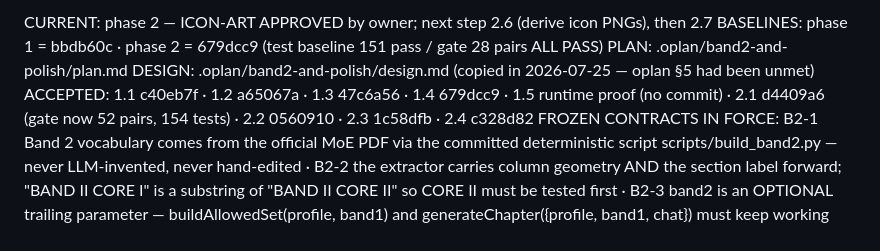
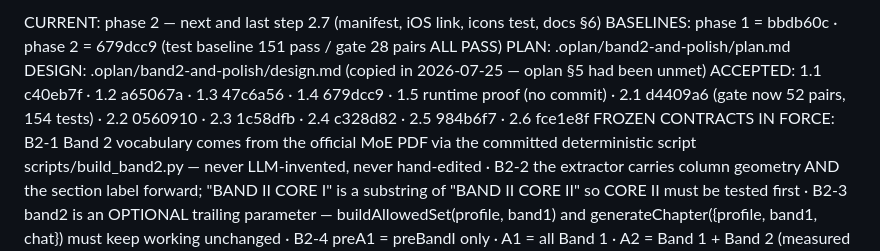
Before and after one commit to dkreinov/magic-clinic-english, a Markdown page: .oplan/band2-and-polish/phase-state.md, the part around the change. GitHub-like rendering.

Commit message:
oplan: step 2.6 accepted (my bad gate, caught by the worker)

```diff
--- a/.oplan/band2-and-polish/phase-state.md
+++ b/.oplan/band2-and-polish/phase-state.md
@@ -1,9 +1,9 @@
-CURRENT: phase 2 — ICON-ART APPROVED by owner; next step 2.6 (derive icon PNGs), then 2.7
+CURRENT: phase 2 — next and last step 2.7 (manifest, iOS link, icons test, docs §6)
 BASELINES: phase 1 = bbdb60c · phase 2 = 679dcc9 (test baseline 151 pass / gate 28 pairs ALL PASS)
 PLAN: .oplan/band2-and-polish/plan.md
 DESIGN: .oplan/band2-and-polish/design.md (copied in 2026-07-25 — oplan §5 had been unmet)
 ACCEPTED: 1.1 c40eb7f · 1.2 a65067a · 1.3 47c6a56 · 1.4 679dcc9 · 1.5 runtime proof (no commit)
-  · 2.1 d4409a6 (gate now 52 pairs, 154 tests) · 2.2 0560910 · 2.3 1c58dfb · 2.4 c328d82
+  · 2.1 d4409a6 (gate now 52 pairs, 154 tests) · 2.2 0560910 · 2.3 1c58dfb · 2.4 c328d82 · 2.5 984b6f7 · 2.6 fce1e8f
 FROZEN CONTRACTS IN FORCE:
   B2-1 Band 2 vocabulary comes from the official MoE PDF via the committed deterministic script
   scripts/build_band2.py — never LLM-invented, never hand-edited ·
```
Also changed, not shown: .oplan/band2-and-polish/journal.md (+29 -0 lines), .oplan/band2-and-polish/plan.md (+2 -1 lines).
